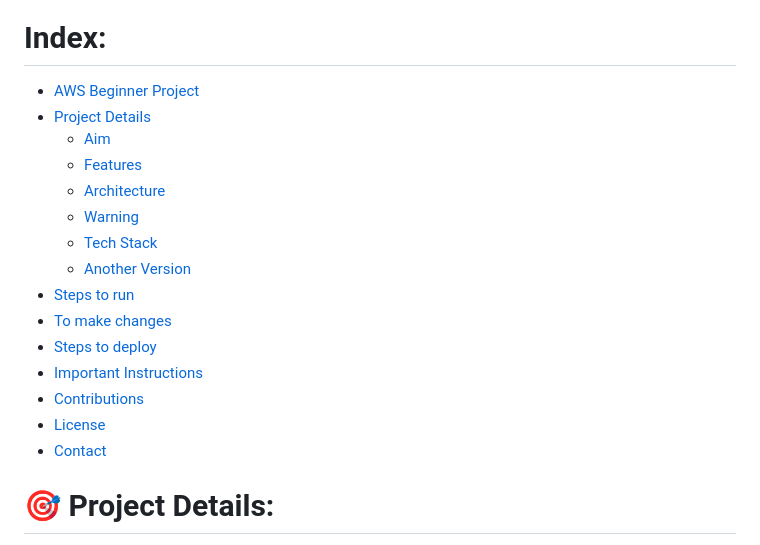
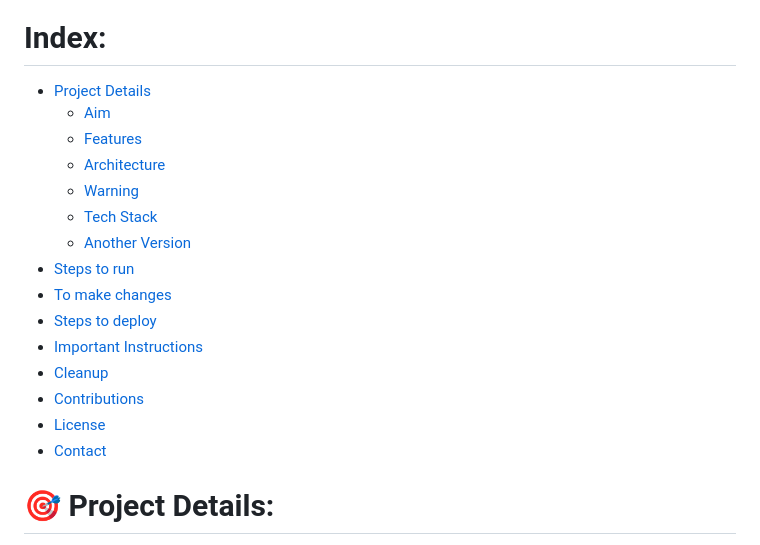
Before and after one commit to Bbs1412/aws_beginner_project, a Markdown page: README.md, the part around one of its changes. Drawn GitHub-style.

Commit message:
Add S3 setup and cleanup details for deployment in ReadMe

```diff
--- a/README.md
+++ b/README.md
@@ -9,7 +9,6 @@
 
 
 # Index:
-- [AWS Beginner Project](#aws-beginner-project)
 - [Project Details](#-project-details)
     - [Aim](#aim)
     - [Features](#features)
@@ -22,3 +21,4 @@
 - [Steps to deploy](#-steps-to-deploy)
-- [Important Instructions](#-important-instructions)
+- [Important Instructions](#%EF%B8%8F-important-instructions)
+- [Cleanup](#-cleanup)
 - [Contributions](#-contributions)
```
Also changed, not shown: other parts of README.md (+69 -5 lines).
